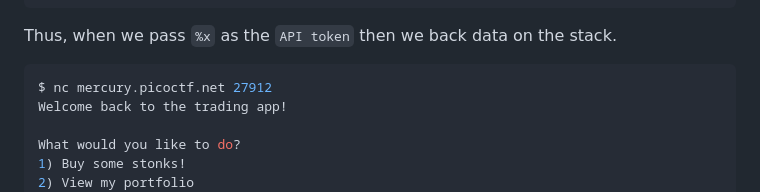
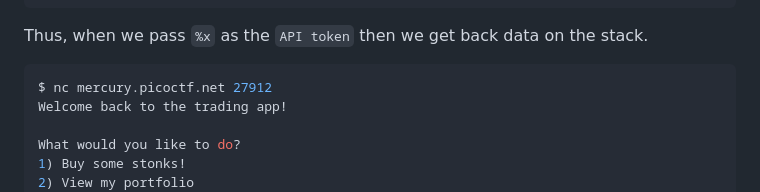
Before and after one commit to ArshanAlam/CTFs, a Markdown page: picoCTF/stonks/README.md, the part around the change. Rendered like a GitHub page.

Commit message:
Updated sentence

````diff
--- a/picoCTF/stonks/README.md
+++ b/picoCTF/stonks/README.md
@@ -56,7 +56,8 @@ printf          # Line 93
 ----------
 ```
 
-Thus, when we pass `%x` as the `API token` then we back data on the stack.
+Thus, when we pass `%x` as the `API token` then we get back data on the stack.
+
 
 ```shell
 $ nc mercury.picoctf.net 27912
````
